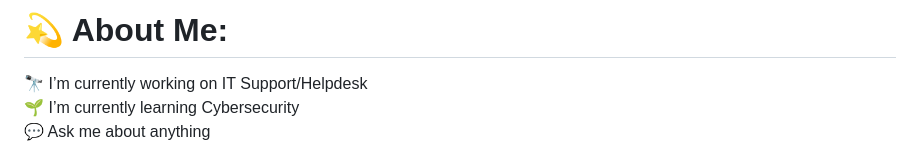
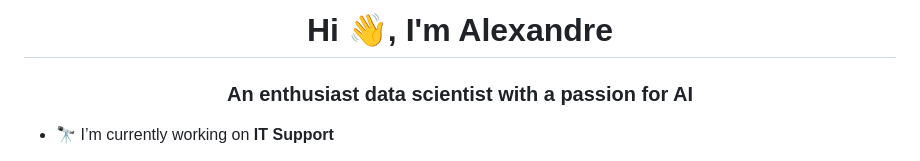
Before and after one commit to alexngarcia/alexngarcia, a Markdown page: README.md, the part around one of its changes. GitHub-like rendering.

```diff
--- a/README.md
+++ b/README.md
@@ -1,4 +1,5 @@
-# 💫 About Me:
-🔭 I’m currently working on IT Support/Helpdesk<br>🌱 I’m currently learning Cybersecurity<br>💬 Ask me about anything
+<h1 align="center">Hi 👋, I'm Alexandre</h1>
+<h3 align="center">An enthusiast data scientist with a passion for AI</h3>
 
+- 🔭 I’m currently working on **IT Support**
 
```
Also changed, not shown: other parts of README.md (+7 -16 lines).
